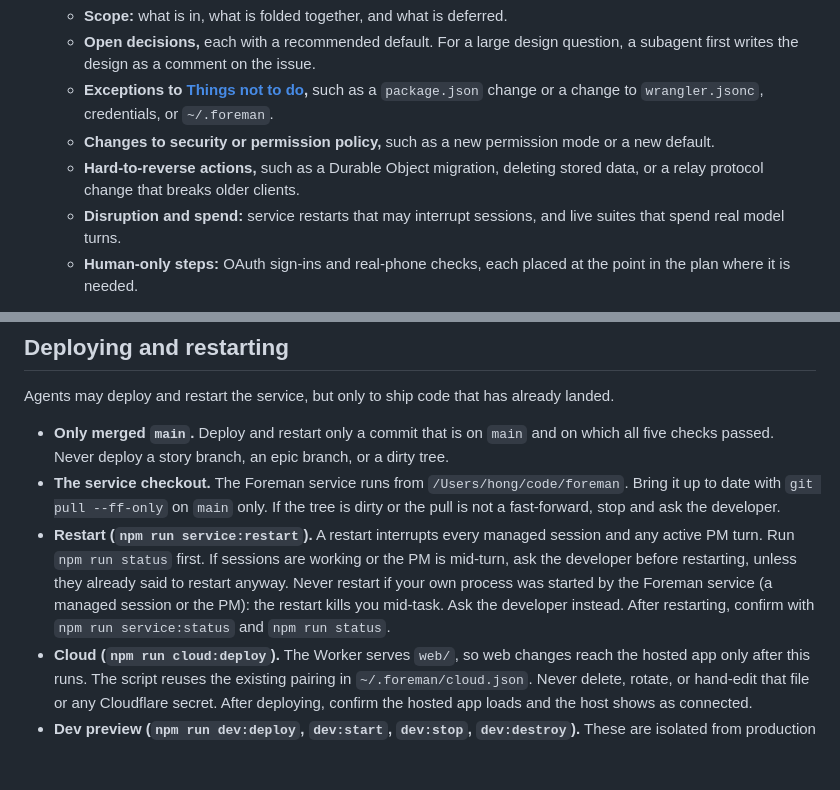
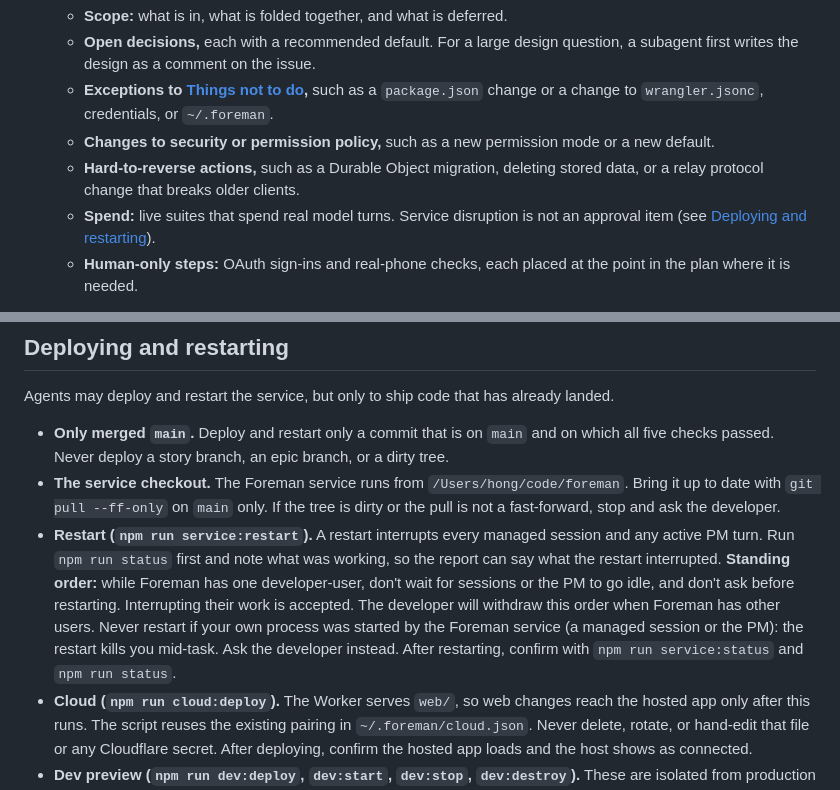
Before and after one commit to hyang0129/foreman, a Markdown page: AGENTS.md, 2 parts joined by grey strips. Rendered like a GitHub page; blank space fills up the shorter version.

Commit message:
docs: standing order to restart without waiting for idle sessions
Foreman has one developer-user, who accepts service disruption. Restarts no
longer wait for idle or ask first, and disruption is dropped from the
pre-execution approval review. The rule against restarting your own
parent service stays.

Co-Authored-By: Claude Opus 5.5 (1M context) <noreply@anthropic.com>

```diff
--- a/AGENTS.md
+++ b/AGENTS.md
@@ -12,7 +12,7 @@ Foreman is built in a loop between the developer and an orchestrating agent. The
    - **Exceptions to [Things not to do](#things-not-to-do),** such as a `package.json` change or a change to `wrangler.jsonc`, credentials, or `~/.foreman`.
    - **Changes to security or permission policy,** such as a new permission mode or a new default.
    - **Hard-to-reverse actions,** such as a Durable Object migration, deleting stored data, or a relay protocol change that breaks older clients.
-   - **Disruption and spend:** service restarts that may interrupt sessions, and live suites that spend real model turns.
+   - **Spend:** live suites that spend real model turns. Service disruption is not an approval item (see [Deploying and restarting](#deploying-and-restarting)).
    - **Human-only steps:** OAuth sign-ins and real-phone checks, each placed at the point in the plan where it is needed.
 
    The developer approves the list, possibly with changes. The orchestrator records the approved items as a comment on each affected sprint or task issue, because issues are the source of truth. From then on the batch runs unattended. Decisions the developer didn't answer take their recommended default, and the report says which defaults were taken.
@@ -103,7 +103,7 @@ Agents may deploy and restart the service, but only to ship code that has alread
 
 - **Only merged `main`.** Deploy and restart only a commit that is on `main` and on which all five checks passed. Never deploy a story branch, an epic branch, or a dirty tree.
 - **The service checkout.** The Foreman service runs from `/Users/hong/code/foreman`. Bring it up to date with `git pull --ff-only` on `main` only. If the tree is dirty or the pull is not a fast-forward, stop and ask the developer.
-- **Restart (`npm run service:restart`).** A restart interrupts every managed session and any active PM turn. Run `npm run status` first. If sessions are working or the PM is mid-turn, ask the developer before restarting, unless they already said to restart anyway. Never restart if your own process was started by the Foreman service (a managed session or the PM): the restart kills you mid-task. Ask the developer instead. After restarting, confirm with `npm run service:status` and `npm run status`.
+- **Restart (`npm run service:restart`).** A restart interrupts every managed session and any active PM turn. Run `npm run status` first and note what was working, so the report can say what the restart interrupted. **Standing order:** while Foreman has one developer-user, don't wait for sessions or the PM to go idle, and don't ask before restarting. Interrupting their work is accepted. The developer will withdraw this order when Foreman has other users. Never restart if your own process was started by the Foreman service (a managed session or the PM): the restart kills you mid-task. Ask the developer instead. After restarting, confirm with `npm run service:status` and `npm run status`.
 - **Cloud (`npm run cloud:deploy`).** The Worker serves `web/`, so web changes reach the hosted app only after this runs. The script reuses the existing pairing in `~/.foreman/cloud.json`. Never delete, rotate, or hand-edit that file or any Cloudflare secret. After deploying, confirm the hosted app loads and the host shows as connected.
 - **Dev preview (`npm run dev:deploy`, `dev:start`, `dev:stop`, `dev:destroy`).** These are isolated from production and may be used whenever a task needs them.
 - **Report it.** State the exact commit you deployed or restarted onto, each command's result, and what you checked afterwards, including failures.
```
